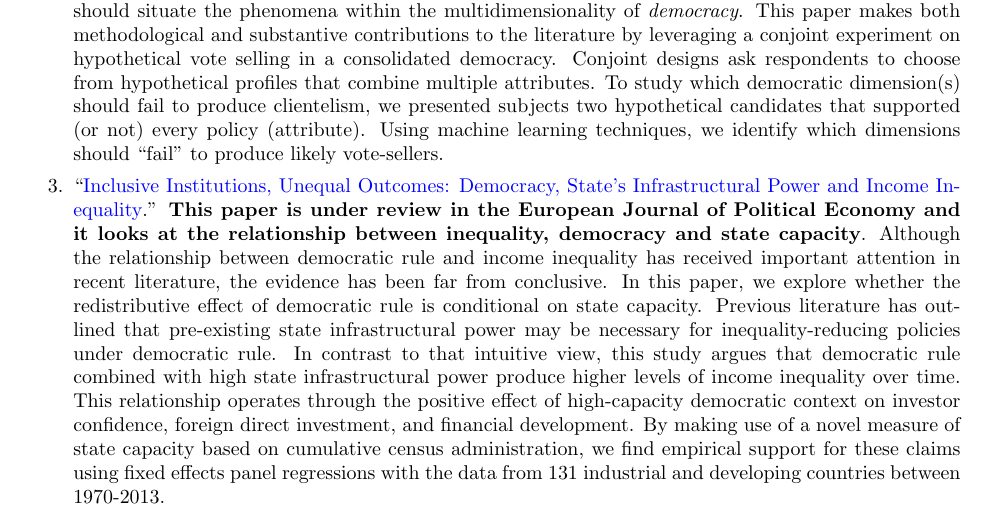
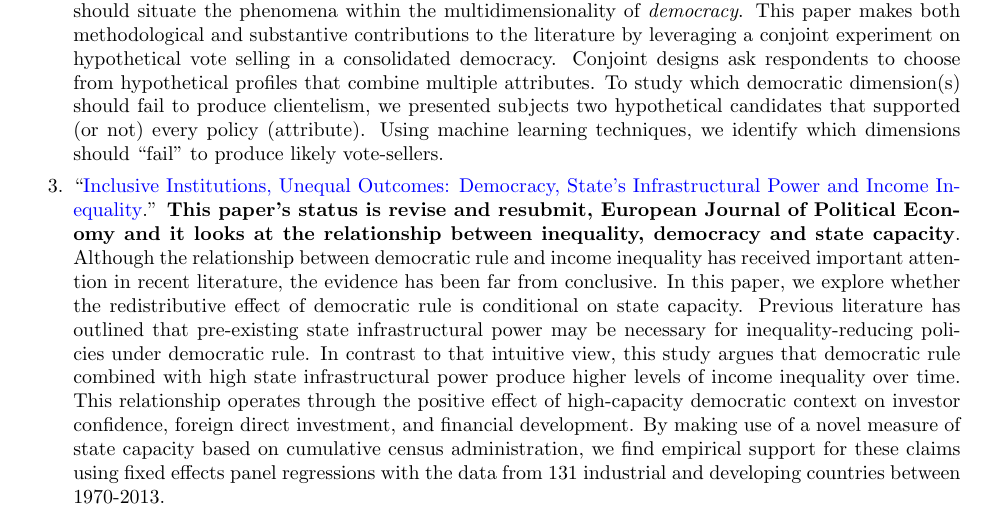
Before and after one commit to hbahamonde/Job_Market, a LaTeX document (Bahamonde_Research_Plan.tex): part of page 2 of 3, cut so that both start at the same text. The pictures show the PDF file Bahamonde_Research_Plan.pdf that the author committed with the source.

Commit message:
status ejpe

```diff
--- a/Bahamonde_Research_Plan.tex
+++ b/Bahamonde_Research_Plan.tex
@@ -138,7 +138,7 @@ I have the following pieces of research in the ``pipeline.'' Please note that al
   \item ``\href{https://github.com/hbahamonde/Conjoint_US/raw/master/Bahamonde_Quininao_Conjoint.pdf}{{\input{/Users/hectorbahamonde/research/Conjoint_US/title.txt}\unskip}}.'' {\bf Using a novel dataset, I designed a conjoint experiment to test which democratic values should ``fail'' in order to produce vote-sellers}. {\input{/Users/hectorbahamonde/research/Conjoint_US/abstract.txt}\unskip}
 
   % Mart paper
-  \item ``\href{https://github.com/hbahamonde/Inequality_State_Capacities/raw/master/Paper_EJPE_Under_Review.pdf}{{\input{/Users/hectorbahamonde/research/Inequality_State_Capacities/title.txt}\unskip}}.'' {\bf This paper is under review in the European Journal of Political Economy and it looks at the relationship between inequality, democracy and state capacity}. {\input{/Users/hectorbahamonde/research/Inequality_State_Capacities/abstract.txt}\unskip}
+  \item ``\href{https://github.com/hbahamonde/Inequality_State_Capacities/raw/master/Paper_EJPE_Under_Review.pdf}{{\input{/Users/hectorbahamonde/research/Inequality_State_Capacities/title.txt}\unskip}}.'' {\bf This paper's status is {\input{/Users/hectorbahamonde/research/Inequality_State_Capacities/status.txt}\unskip} and it looks at the relationship between inequality, democracy and state capacity}. {\input{/Users/hectorbahamonde/research/Inequality_State_Capacities/abstract.txt}\unskip}
 
   % Igor paper
   \item ``\href{https://github.com/hbahamonde/Bahamonde_Kovac/raw/master/Bahamonde_Kovac.pdf}{{\input{/Users/hectorbahamonde/research/Bahamonde_Kovac/title.txt}\unskip}}.'' {\bf This paper was just presented at the APSA 2020 conference, and it seeks to identify (using time-series methods) if economic power Granger-causes military power or \emph{vice versa}}. {\input{/Users/hectorbahamonde/research/Bahamonde_Kovac/abstract.txt}\unskip}
```
Also changed, not shown: Bahamonde_Research_Plan.pdf.
